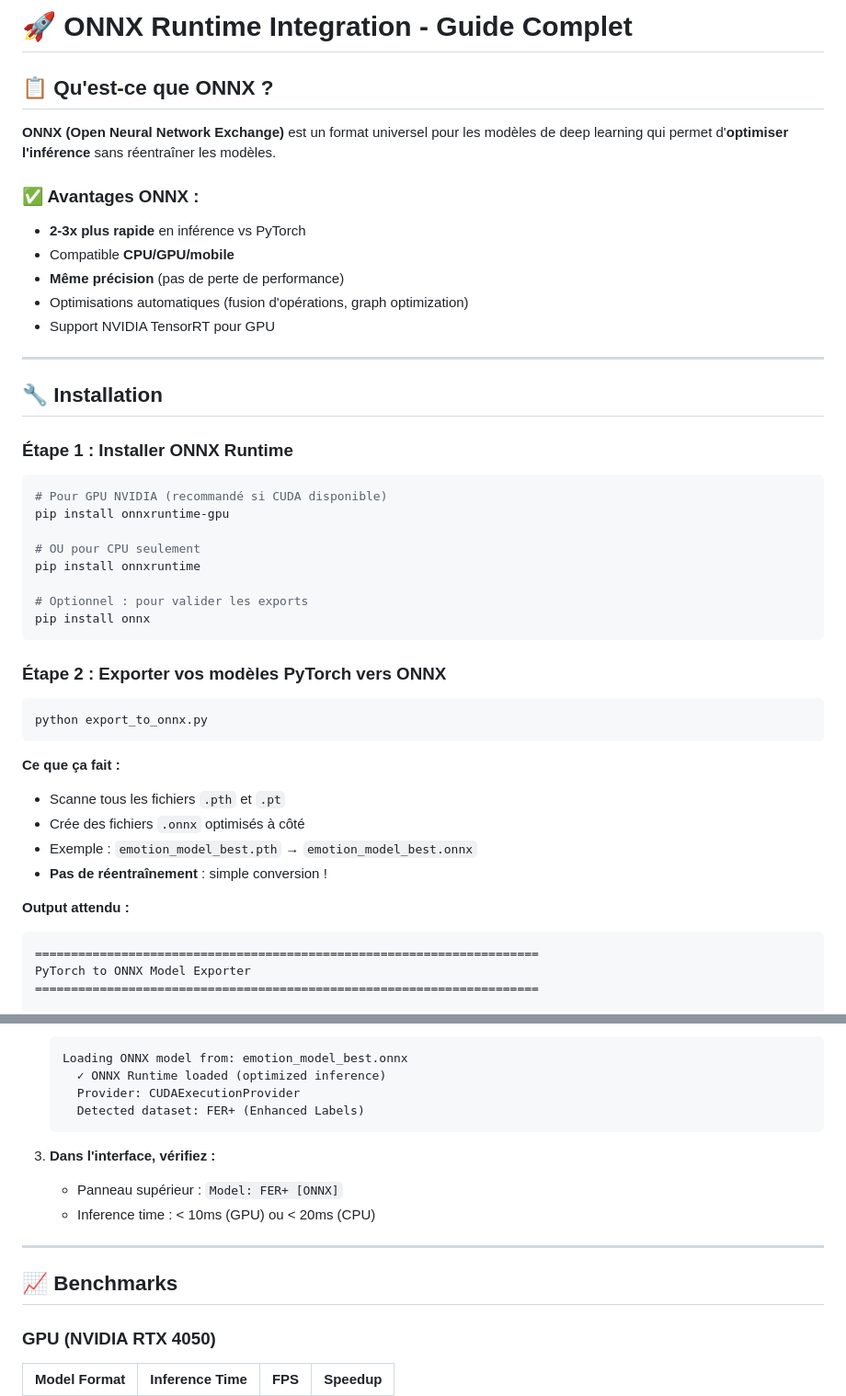
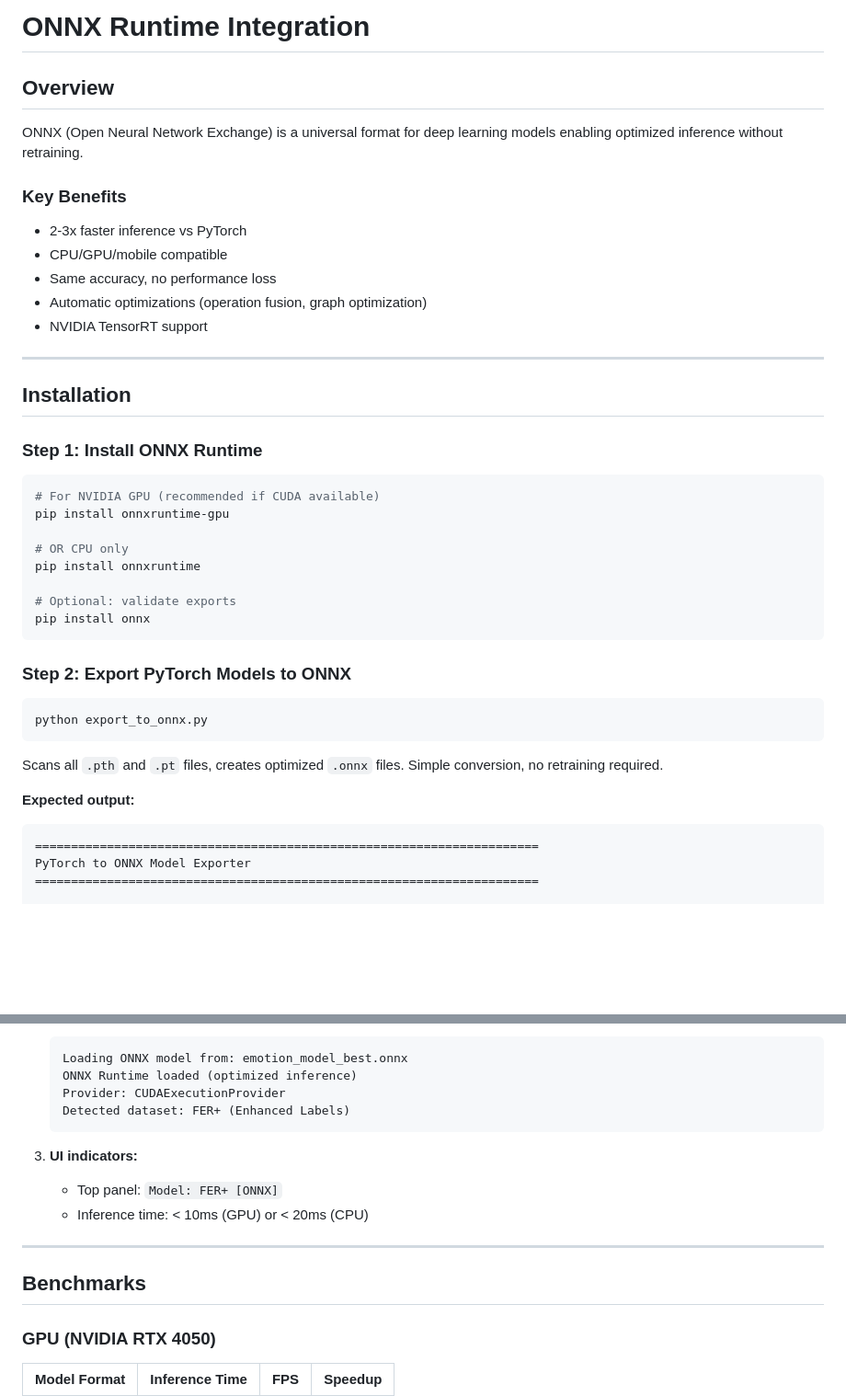
Before and after one commit to CyrilHup/real_time_facial_expression_recognition_for_automatic_emoji_matching, a Markdown page: ONNX_README.md, 2 parts joined by grey strips. Shown at 92% size. GitHub-like rendering; blank space fills up the shorter version.

````diff
--- a/ONNX_README.md
+++ b/ONNX_README.md
@@ -1,46 +1,42 @@
-# 🚀 ONNX Runtime Integration - Guide Complet
+# ONNX Runtime Integration
 
-## 📋 Qu'est-ce que ONNX ?
+## Overview
 
-**ONNX (Open Neural Network Exchange)** est un format universel pour les modèles de deep learning qui permet d'**optimiser l'inférence** sans réentraîner les modèles.
+ONNX (Open Neural Network Exchange) is a universal format for deep learning models enabling optimized inference without retraining.
 
-### ✅ Avantages ONNX :
-- **2-3x plus rapide** en inférence vs PyTorch
-- Compatible **CPU/GPU/mobile**
-- **Même précision** (pas de perte de performance)
-- Optimisations automatiques (fusion d'opérations, graph optimization)
-- Support NVIDIA TensorRT pour GPU
+### Key Benefits
+- 2-3x faster inference vs PyTorch
+- CPU/GPU/mobile compatible
+- Same accuracy, no performance loss
+- Automatic optimizations (operation fusion, graph optimization)
+- NVIDIA TensorRT support
 
 ---
 
-## 🔧 Installation
+## Installation
 
-### Étape 1 : Installer ONNX Runtime
+### Step 1: Install ONNX Runtime
 
 ```bash
-# Pour GPU NVIDIA (recommandé si CUDA disponible)
+# For NVIDIA GPU (recommended if CUDA available)
 pip install onnxruntime-gpu
 
-# OU pour CPU seulement
+# OR CPU only
 pip install onnxruntime
 
-# Optionnel : pour valider les exports
+# Optional: validate exports
 pip install onnx
 ```
 
-### Étape 2 : Exporter vos modèles PyTorch vers ONNX
+### Step 2: Export PyTorch Models to ONNX
 
 ```bash
 python export_to_onnx.py
 ```
 
-**Ce que ça fait :**
-- Scanne tous les fichiers `.pth` et `.pt`
-- Crée des fichiers `.onnx` optimisés à côté
-- Exemple : `emotion_model_best.pth` → `emotion_model_best.onnx`
-- **Pas de réentraînement** : simple conversion !
+Scans all `.pth` and `.pt` files, creates optimized `.onnx` files. Simple conversion, no retraining required.
 
-**Output attendu :**
+**Expected output:**
 ```
 ======================================================================
 PyTorch to ONNX Model Exporter
@@ -175,17 +170,17 @@ Loading model from: emotion_model_best.pth
    ```
    Loading ONNX model from: emotion_model_best.onnx
-     ✓ ONNX Runtime loaded (optimized inference)
-     Provider: CUDAExecutionProvider
-     Detected dataset: FER+ (Enhanced Labels)
+   ONNX Runtime loaded (optimized inference)
+   Provider: CUDAExecutionProvider
+   Detected dataset: FER+ (Enhanced Labels)
    ```
 
-3. **Dans l'interface, vérifiez :**
-   - Panneau supérieur : `Model: FER+ [ONNX]`
-   - Inference time : < 10ms (GPU) ou < 20ms (CPU)
+3. **UI indicators:**
+   - Top panel: `Model: FER+ [ONNX]`
+   - Inference time: < 10ms (GPU) or < 20ms (CPU)
 
 ---
 
-## 📈 Benchmarks
+## Benchmarks
 
 ### GPU (NVIDIA RTX 4050)
 | Model Format | Inference Time | FPS | Speedup |
````
Also changed, not shown: other parts of ONNX_README.md (+70 -73 lines).
